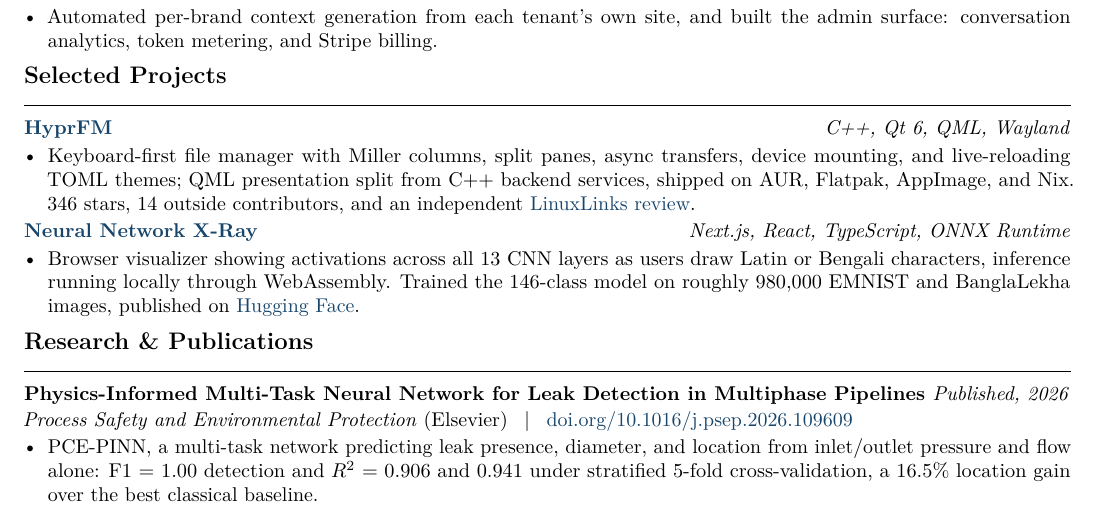
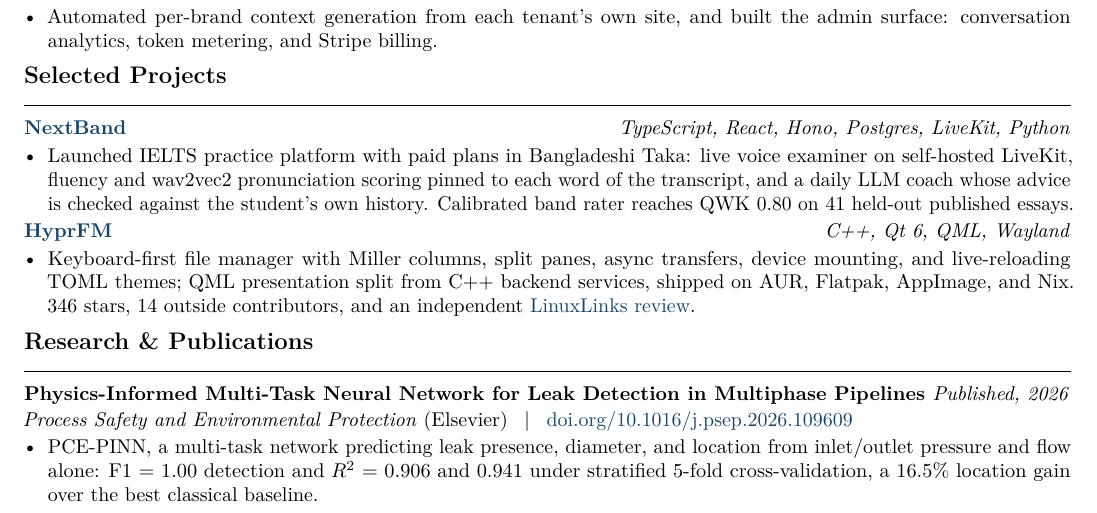
Before and after one commit to soyeb-jim285/portfolio, a LaTeX CV (outputs/Soyeb_Pervez_Jim_Resume.tex): part of the page, cut so that both start at the same text. Compiled offline with pdfLaTeX.

Commit message:
Add NextBand to resume
NextBand is launched, so it leads Selected Projects with a link to
nextband.app. Neural Network X-Ray comes off to keep the resume on one
page; it stays on the site.

```diff
--- a/outputs/Soyeb_Pervez_Jim_Resume.tex
+++ b/outputs/Soyeb_Pervez_Jim_Resume.tex
@@ -65,15 +65,16 @@
 \end{itemize}
 
 \section*{Selected Projects}
+\project{\href{https://nextband.app}{NextBand}}{TypeScript, React, Hono, Postgres, LiveKit, Python}
+\begin{itemize}
+  \item Launched IELTS practice platform with paid plans in Bangladeshi Taka: live voice examiner on self-hosted LiveKit, fluency and wav2vec2 pronunciation scoring pinned to each word of the transcript, and a daily LLM coach whose advice is checked against the student's own history. Calibrated band rater reaches QWK 0.80 on 41 held-out published essays.
+\end{itemize}
+
 \project{\href{https://github.com/soyeb-jim285/hyprfm}{HyprFM}}{C++, Qt 6, QML, Wayland}
 \begin{itemize}
   \item Keyboard-first file manager with Miller columns, split panes, async transfers, device mounting, and live-reloading TOML themes; QML presentation split from C++ backend services, shipped on AUR, Flatpak, AppImage, and Nix. 346 stars, 14 outside contributors, and an independent \href{https://www.linuxlinks.com/hyprfm-qt6-qml-file-manager/}{LinuxLinks review}.
 \end{itemize}
 
-\project{\href{https://ocr.soyebjim.me}{Neural Network X-Ray}}{Next.js, React, TypeScript, ONNX Runtime}
-\begin{itemize}
-  \item Browser visualizer showing activations across all 13 CNN layers as users draw Latin or Bengali characters, inference running locally through WebAssembly. Trained the 146-class model on roughly 980,000 EMNIST and BanglaLekha images, published on \href{https://huggingface.co/soyeb-jim285}{Hugging Face}.
-\end{itemize}
 
 \section*{Research \& Publications}
 \textbf{Physics-Informed Multi-Task Neural Network for Leak Detection in Multiphase Pipelines} \hfill \textit{Published, 2026}\\[1pt]
```
Also changed, not shown: 1 other file.
